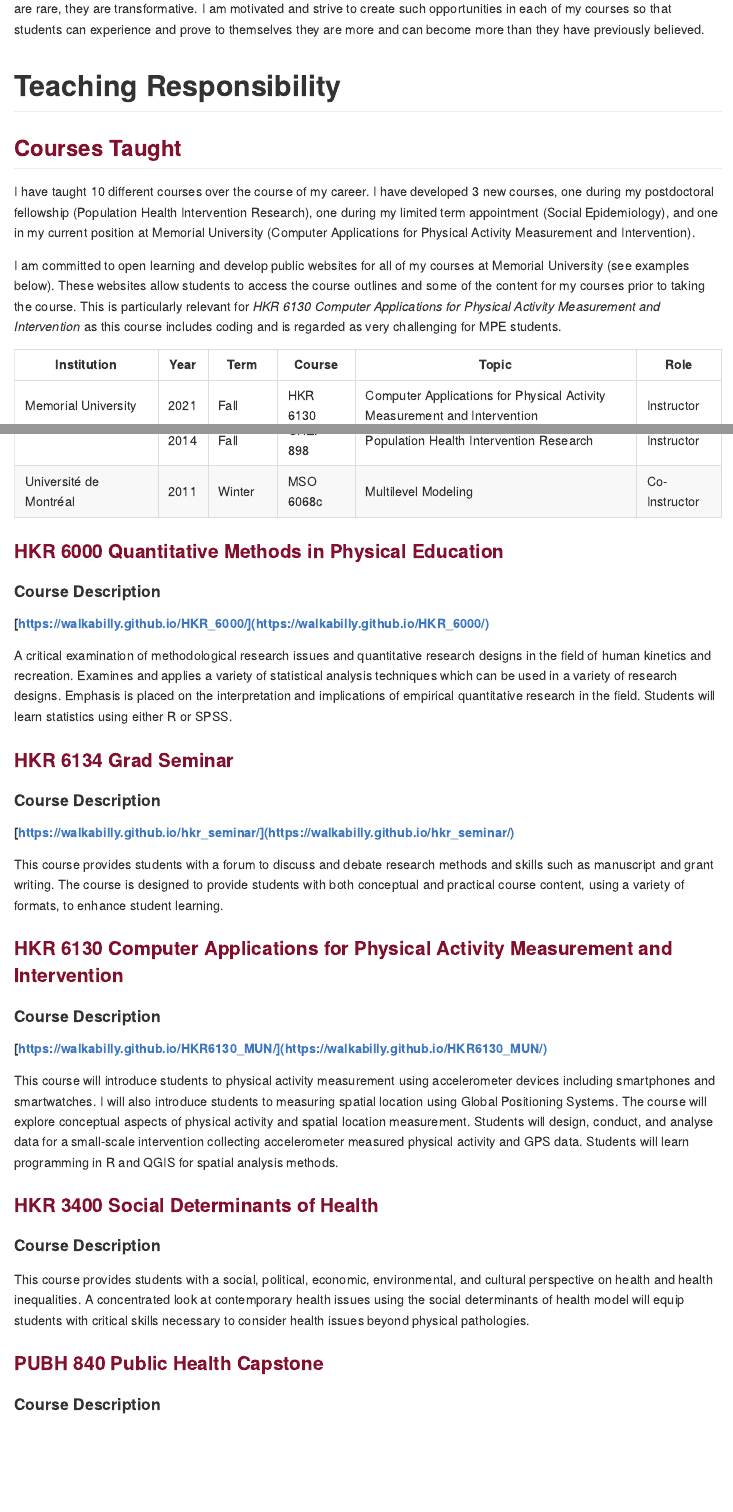
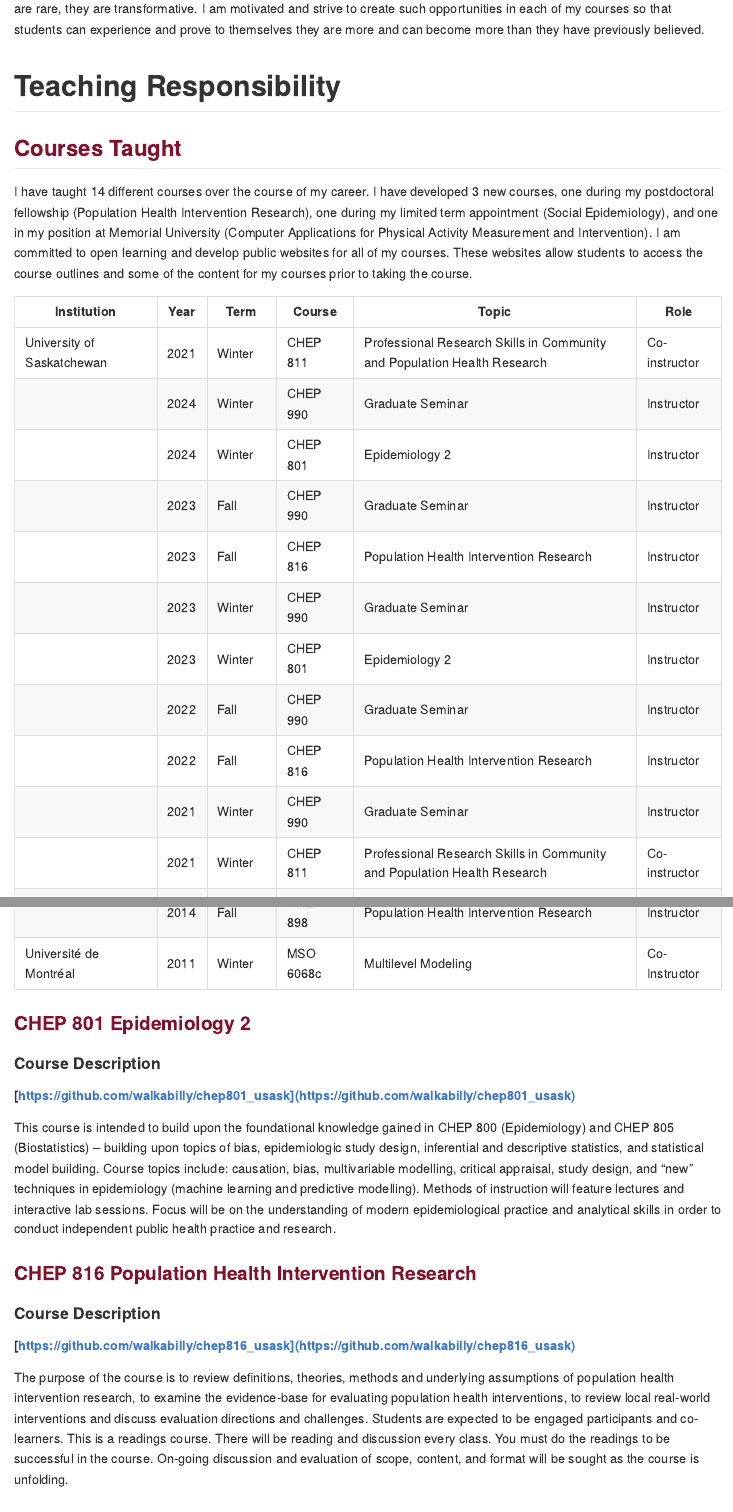
Before and after one commit to walkabilly/promotion_tenure, an R Markdown document (teaching.Rmd): the page in a window 1100 px wide, from 1760 px down before the commit and from 1670 px down after it, so that both start at the same text, and a second part further down, joined at a grey line. The pictures show the output file teaching.md that the author committed with the source, drawn offline in the style of GitHub.

Commit message:
Update courses taught table and course descriptions.

```diff
--- a/teaching.Rmd
+++ b/teaching.Rmd
@@ -54,12 +52,21 @@ Teaching and learning create remarkable moments in our human experience. From wa
 
 ## <span style="color:#81112c">Courses Taught</span>
 
-I have taught 10 different courses over the course of my career. I have developed 3 new courses, one during my postdoctoral fellowship (Population Health Intervention Research), one during my limited term appointment (Social Epidemiology), and one in my current position at Memorial University (Computer Applications for Physical Activity Measurement and Intervention).
-
-I am committed to open learning and develop public websites for all of my courses at Memorial University (see examples below). These websites allow students to access the course outlines and some of the content for my courses prior to taking the course. This is particularly relevant for _HKR 6130 Computer Applications for Physical Activity Measurement and Intervention_ as this course includes coding and is regarded as very challenging for MPE students.
+I have taught 14 different courses over the course of my career. I have developed 3 new courses, one during my postdoctoral fellowship (Population Health Intervention Research), one during my limited term appointment (Social Epidemiology), and one in my position at Memorial University (Computer Applications for Physical Activity Measurement and Intervention). I am committed to open learning and develop public websites for all of my courses. These websites allow students to access the course outlines and some of the content for my courses prior to taking the course.
 
 | Institution | Year | Term | Course | Topic | Role |
 |-------------|------|------|--------|-------|------|
+| University of Saskatchewan  | 2021 | Winter | CHEP 811 | Professional Research Skills in Community and Population Health Research | Co-instructor |
+|   | 2024 | Winter | CHEP 990 | Graduate Seminar | Instructor |
+|   | 2024 | Winter | CHEP 801 | Epidemiology 2 | Instructor |
+|   | 2023 | Fall | CHEP 990 | Graduate Seminar | Instructor |
+|   | 2023 | Fall | CHEP 816 | Population Health Intervention Research | Instructor |
+|   | 2023 | Winter | CHEP 990 | Graduate Seminar | Instructor |
+|   | 2023 | Winter | CHEP 801 | Epidemiology 2 | Instructor |
+|   | 2022 | Fall | CHEP 990 | Graduate Seminar | Instructor |
+|   | 2022 | Fall | CHEP 816 | Population Health Intervention Research | Instructor |
+|   | 2021 | Winter | CHEP 990 | Graduate Seminar | Instructor |
+|   | 2021 | Winter | CHEP 811 | Professional Research Skills in Community and Population Health Research | Co-instructor |
 | Memorial University  | 2021 | Fall | HKR 6130 | Computer Applications for Physical Activity Measurement and Intervention | Instructor |
 | Memorial University  | 2021 | Winter | HKR 6000 | Quantitative Methods in Physical Education | Instructor |
 | Memorial University  | 2020 | Winter | HKR 6000 | Quantitative Methods in Physical Education | Instructor |
@@ -86,6 +93,19 @@ I am committed to open learning and develop public websites for all of my course
 |  | 2014 | Fall | PUBH 840 | Public Health Capstone | Instructor |
 |  | 2014 | Fall | CHEP 898 | Population Health Intervention Research | Instructor |
 | Université de Montréal | 2011 | Winter | MSO 6068c | Multilevel Modeling | Co-Instructor |
+
+
+### <span style="color:#81112c">CHEP 801 Epidemiology 2</span>
+
+#### Course Description
+##### [https://github.com/walkabilly/chep801_usask](https://github.com/walkabilly/chep801_usask)
+This course is intended to build upon the foundational knowledge gained in CHEP 800 (Epidemiology) and CHEP 805 (Biostatistics) – building upon topics of bias, epidemiologic study design, inferential and descriptive statistics, and statistical model building. Course topics include: causation, bias, multivariable modelling, critical appraisal, study design, and “new” techniques in epidemiology (machine learning and predictive modelling). Methods of instruction will feature lectures and interactive lab sessions. Focus will be on the understanding of modern epidemiological practice and analytical skills in order to conduct independent public health practice and research.
+
+### <span style="color:#81112c">CHEP 816 Population Health Intervention Research</span>
+
+#### Course Description
+##### [https://github.com/walkabilly/chep816_usask](https://github.com/walkabilly/chep816_usask)
+The purpose of the course is to review definitions, theories, methods and underlying assumptions of population health intervention research, to examine the evidence-base for evaluating population health interventions, to review local real-world interventions and discuss evaluation directions and challenges. Students are expected to be engaged participants and co-learners. This is a readings course. There will be reading and discussion every class. You must do the readings to be successful in the course. On-going discussion and evaluation of scope, content, and format will be sought as the course is unfolding.
 
 ### <span style="color:#81112c">HKR 6000 Quantitative Methods in Physical Education</span>
 
```
Also changed, not shown: teaching.md, teaching.Rmd (4 more changed lines).
